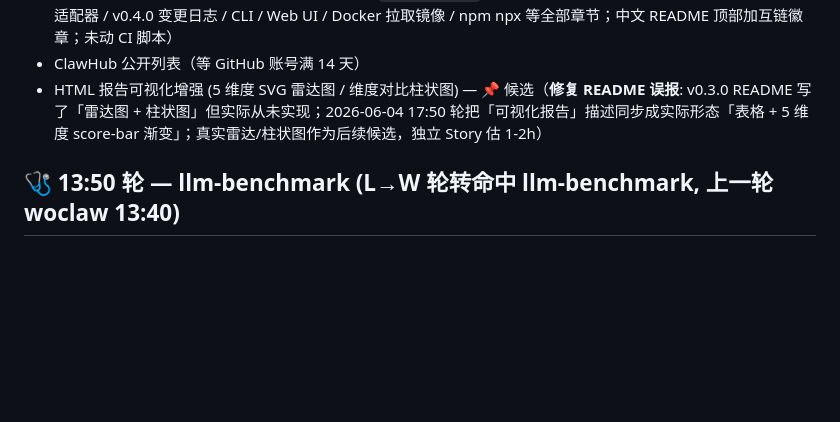
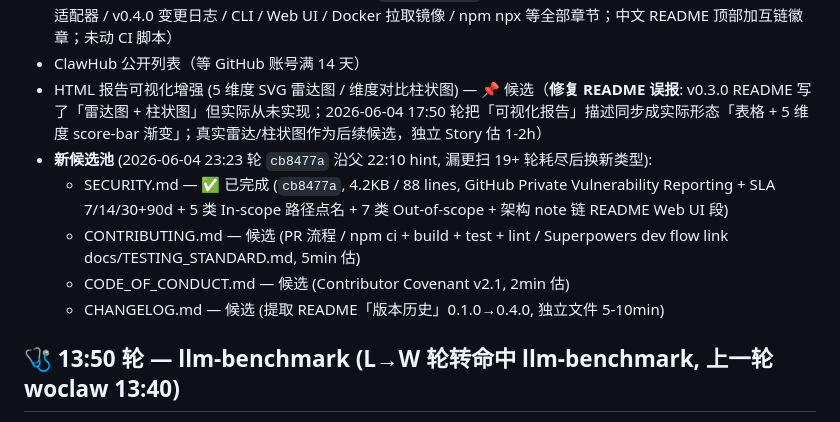
Before and after one commit to XingP14/llm-benchmark, a Markdown page: ROADMAP.md, the part around the change. GitHub-like rendering; blank space fills up the shorter version.

Commit message:
docs(roadmap): mark SECURITY.md done + 3 新类型候选 (CONTRIBUTING/COC/CHANGELOG)

```diff
--- a/ROADMAP.md
+++ b/ROADMAP.md
@@ -237,6 +237,11 @@ package-lock.json **未变**（包版本和物理安装位置都未变，只是
 - i18n（英文 README 同步）— ✅ 已完成（新增 `README.en.md` 完整镜像中文 README（387 行），含 5 维度 / 4 适配器 / v0.4.0 变更日志 / CLI / Web UI / Docker 拉取镜像 / npm npx 等全部章节；中文 README 顶部加互链徽章；未动 CI 脚本）
 - ClawHub 公开列表（等 GitHub 账号满 14 天）
 - HTML 报告可视化增强 (5 维度 SVG 雷达图 / 维度对比柱状图) — 📌 候选（**修复 README 误报**: v0.3.0 README 写了「雷达图 + 柱状图」但实际从未实现；2026-06-04 17:50 轮把「可视化报告」描述同步成实际形态「表格 + 5 维度 score-bar 渐变」；真实雷达/柱状图作为后续候选，独立 Story 估 1-2h）
+- **新候选池** (2026-06-04 23:23 轮 `cb8477a` 沿父 22:10 hint, 漏更扫 19+ 轮耗尽后换新类型):
+  - SECURITY.md — ✅ 已完成 (`cb8477a`, 4.2KB / 88 lines, GitHub Private Vulnerability Reporting + SLA 7/14/30+90d + 5 类 In-scope 路径点名 + 7 类 Out-of-scope + 架构 note 链 README Web UI 段)
+  - CONTRIBUTING.md — 候选 (PR 流程 / npm ci + build + test + lint / Superpowers dev flow link docs/TESTING_STANDARD.md, 5min 估)
+  - CODE_OF_CONDUCT.md — 候选 (Contributor Covenant v2.1, 2min 估)
+  - CHANGELOG.md — 候选 (提取 README「版本历史」0.1.0→0.4.0, 独立文件 5-10min)
 
 ## 🩺 13:50 轮 — llm-benchmark (L→W 轮转命中 llm-benchmark, 上一轮 woclaw 13:40)
 
```
